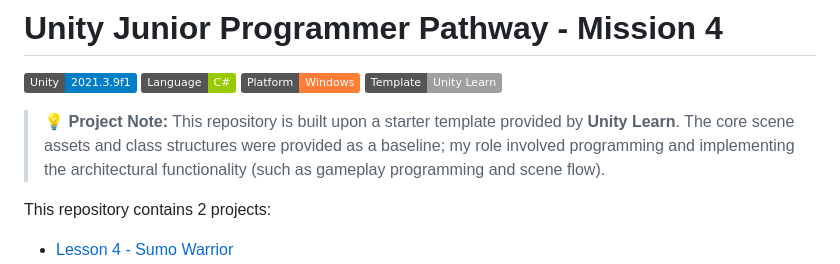
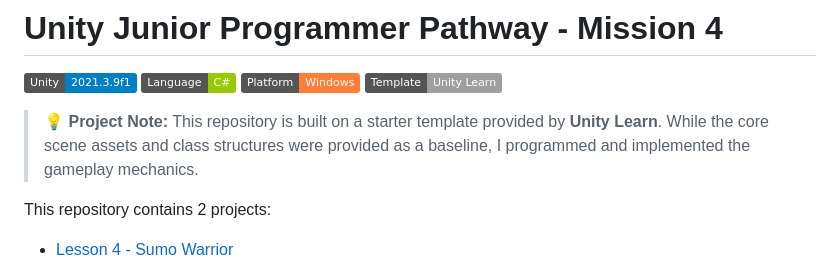
Before and after one commit to Frext/unity-jpp-mission-4, a Markdown page: README.md, the part around the change. Drawn GitHub-style; badges without logos.

Commit message:
Revise project note in README.md
Updated project note for clarity and conciseness.

```diff
--- a/README.md
+++ b/README.md
@@ -5,7 +5,7 @@
 [![Platform](https://img.shields.io/badge/Platform-Windows-orange?logo=windows)](https://www.microsoft.com/windows/)
 [![Project Foundation](https://img.shields.io/badge/Template-Unity%20Learn-lightgrey?style=flat&logo=unity)](https://learn.unity.com/)
 
-> 💡 **Project Note:** This repository is built upon a starter template provided by **Unity Learn**. The core scene assets and class structures were provided as a baseline; my role involved programming and implementing the architectural functionality (such as gameplay programming and scene flow).
+> 💡 **Project Note:** This repository is built on a starter template provided by **Unity Learn**. While the core scene assets and class structures were provided as a baseline, I programmed and implemented the gameplay mechanics.
 
 This repository contains 2 projects:
 * [Lesson 4 - Sumo Warrior](https://learn.unity.com/pathway/junior-programmer/unit/gameplay-mechanics/tutorial/lesson-4-1-watch-where-you-re-going-2)
```
